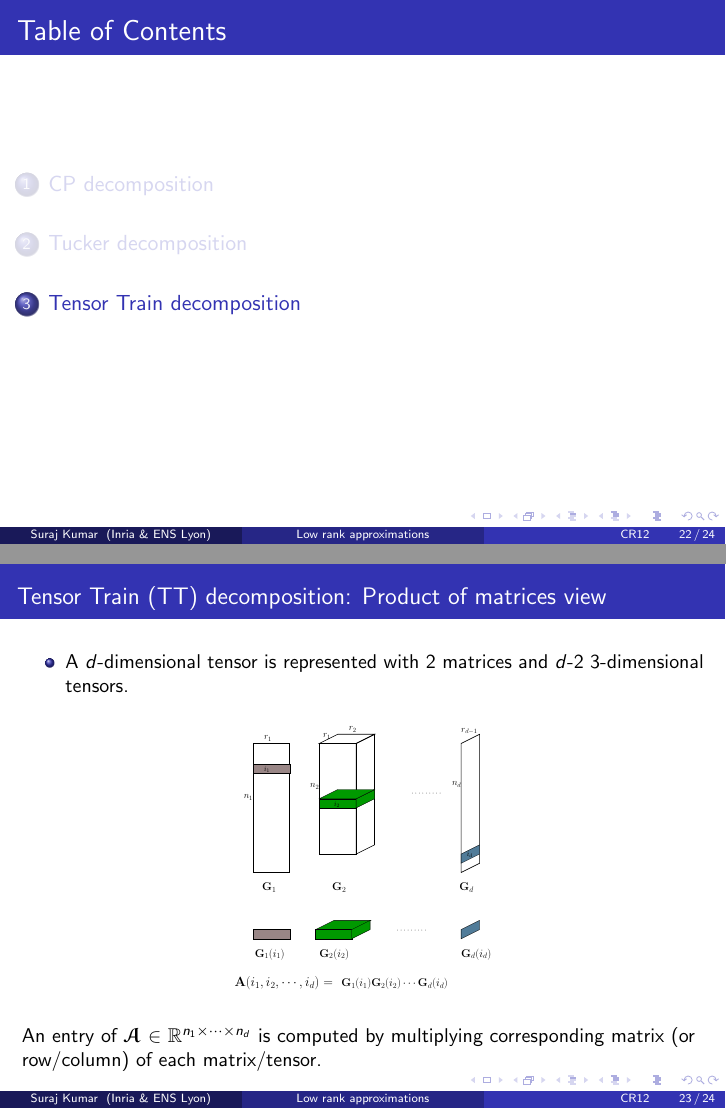
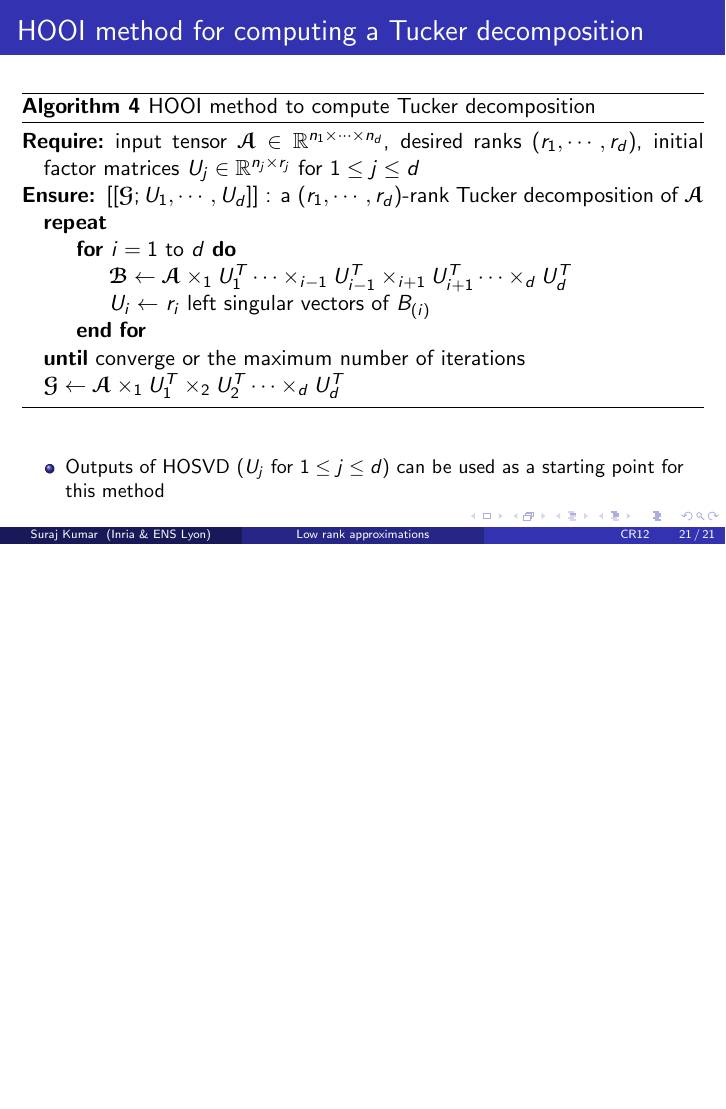
Before and after one commit to surakuma/surakuma.github.io, LaTeX slides (CR12/Lecture6/tensorDecompositions.tex): pages 22 and 23 of 24 before the commit and page 21 of 21 after it, the two joined at a grey line, the shorter picture padded with empty space. The pictures show the PDF file CR12/Lecture6/tensorDecompositions.pdf that the author committed with the source.

Commit message:
Lecture 6 slides

```diff
--- a/CR12/Lecture6/tensorDecompositions.tex
+++ b/CR12/Lecture6/tensorDecompositions.tex
@@ -577,63 +577,63 @@ It is a nonlinear, nonconvex optimization problem.
 \end{frame}
 
 
-\section{Tensor Train decomposition}
-\begin{frame}{Table of Contents}
-	\tableofcontents[currentsection,hideallsubsections] % Output the table of contents (all sections on one slide)
-\end{frame}
-
-%------------------------------------------------
-\begin{frame}{\large Tensor Train (TT) decomposition: Product of matrices view}
-
-	\small
-	\begin{itemize}
-		\item A $d$-dimensional tensor is represented with $2$ matrices and $d$-$2$ $3$-dimensional tensors.
-	\end{itemize}
-	\begin{figure}
-		\begin{center}
-			\includegraphics[scale=0.325]{./ttentry.eps}
-		\end{center}
-	\end{figure}
-	\noindent An entry of $\T{A}$ $\in$ $\mathbb{R}^{n_1 \times \cdots \times n_d}$ is computed by multiplying corresponding matrix (or row/column) of each matrix/tensor.
-\end{frame}
-
-\begin{frame}{Tensor Train decomposition}
-
-	\begin{block}{}
-		$\T{A}$ $\in$ $\mathbb{R}^{n_1 \times \cdots \times n_d}$ is represented with cores $\T{G}_k$$\in$ $\mathbb{R}^{r_{k-1}\times n_k\times r_k}$, $k$=$1,2,\cdots d$, $r_0$=$r_d$=$1$ and its elements satisfy the following expression:
-		{\small\begin{align*}
-			\T{A}(i_1,\cdots ,i_d)
-			&= \sum_{\alpha_0 = 1}^{r_0} \cdots \sum_{\alpha_d = 1}^{r_d} \T{G}_1(\alpha_0, i_1, \alpha_1) \cdots \T{G}_d(\alpha_{d-1}, i_d, \alpha_d)\\
-			&= \sum_{\alpha_1 = 1}^{r_1} \cdots \sum_{\alpha_{d-1} = 1}^{r_{d-1}} \T{G}_1(1, i_1, \alpha_1) \cdots \T{G}_d(\alpha_{d-1}, i_d, 1)
-			\end{align*}}
-		\begin{center}
-			\begin{tikzpicture}[scale=0.625, every node/.style={transform shape}]
-			\tikzstyle{taskc}=[circle, draw=orange, minimum size=11mm, fill=none, dashed, ultra thick]
-			\tikzstyle{taskr}=[draw=black, minimum height=8mm, minimum width=15mm, anchor=south west, fill=pastelgreen, text=black]
-
-			\node(t1) at (0,0) {};
-			\node [above right=0cm and 0cm of t1.mid,taskr](T1) {$\textcolor{blue}{i_1}\alpha_1$};
-			\node [above right=0cm and 0.8cm of T1.south east, taskc](C1) {$\alpha_1$};
-			\node [above right=0cm and 0.8cm of C1.south east, taskr](T2) {$\alpha_1\textcolor{blue}{i_2}\alpha_2$};
-			\node [above right=0cm and 0.8cm of T2.south east, taskc](C2) {$\alpha_2$};
-
-			\node [above right=0cm and 4.5cm of T2.south east, taskc](Cd) {$\alpha_{d\text{-}1}$};
-			\node [above right=0cm and 0.8cm of Cd.south east, taskr](Td) {$\alpha_{d\text{-}1}\textcolor{blue}{i_d}$};
-			\draw (T1.east)--(C1.west);
-			\draw (C1.east)--(T2.west);
-			\draw (T2.east)--(C2.west);
-			\draw [dotted] (C2.east)--(Cd.west);
-			\draw (Cd.east)--(Td.west);
-			\path (-0.1, -0.4) -- (2.5, -0.4);
-			%%\path (-0.1, -0.8) -- (2.5, -0.8);
-			\end{tikzpicture}
-		\end{center}
-	\end{block}
-The ranks $r_k$ are called TT-ranks.
-	\begin{itemize}
-		\item The number of entries in this decomposition = $\mathcal{O}(n_1r_1 + n_2r_1r_2 + n_3r_2r_3+\cdots + n_{d-1}r_{d-2}r_{d-1} + n_dr_{d-1})$
-%		\item For $n_1=n_2=\cdots=n_d=n$ and $r_1=r_2=\cdots=r_{d-1}=r$, the number of entries = $\mathcal{O}(ndr^2)$
-	\end{itemize}
-\end{frame}
+%\section{Tensor Train decomposition}
+%\begin{frame}{Table of Contents}
+%	\tableofcontents[currentsection,hideallsubsections] % Output the table of contents (all sections on one slide)
+%\end{frame}
+%
+%%------------------------------------------------
+%\begin{frame}{\large Tensor Train (TT) decomposition: Product of matrices view}
+%
+%	\small
+%	\begin{itemize}
+%		\item A $d$-dimensional tensor is represented with $2$ matrices and $d$-$2$ $3$-dimensional tensors.
+%	\end{itemize}
+%	\begin{figure}
+%		\begin{center}
+%			\includegraphics[scale=0.325]{./ttentry.eps}
+%		\end{center}
+%	\end{figure}
+%	\noindent An entry of $\T{A}$ $\in$ $\mathbb{R}^{n_1 \times \cdots \times n_d}$ is computed by multiplying corresponding matrix (or row/column) of each matrix/tensor.
+%\end{frame}
+%
+%\begin{frame}{Tensor Train decomposition}
+%
+%	\begin{block}{}
+%		$\T{A}$ $\in$ $\mathbb{R}^{n_1 \times \cdots \times n_d}$ is represented with cores $\T{G}_k$$\in$ $\mathbb{R}^{r_{k-1}\times n_k\times r_k}$, $k$=$1,2,\cdots d$, $r_0$=$r_d$=$1$ and its elements satisfy the following expression:
+%		{\small\begin{align*}
+%			\T{A}(i_1,\cdots ,i_d)
+%			&= \sum_{\alpha_0 = 1}^{r_0} \cdots \sum_{\alpha_d = 1}^{r_d} \T{G}_1(\alpha_0, i_1, \alpha_1) \cdots \T{G}_d(\alpha_{d-1}, i_d, \alpha_d)\\
+%			&= \sum_{\alpha_1 = 1}^{r_1} \cdots \sum_{\alpha_{d-1} = 1}^{r_{d-1}} \T{G}_1(1, i_1, \alpha_1) \cdots \T{G}_d(\alpha_{d-1}, i_d, 1)
+%			\end{align*}}
+%		\begin{center}
+%			\begin{tikzpicture}[scale=0.625, every node/.style={transform shape}]
+%			\tikzstyle{taskc}=[circle, draw=orange, minimum size=11mm, fill=none, dashed, ultra thick]
+%			\tikzstyle{taskr}=[draw=black, minimum height=8mm, minimum width=15mm, anchor=south west, fill=pastelgreen, text=black]
+%
+%			\node(t1) at (0,0) {};
+%			\node [above right=0cm and 0cm of t1.mid,taskr](T1) {$\textcolor{blue}{i_1}\alpha_1$};
+%			\node [above right=0cm and 0.8cm of T1.south east, taskc](C1) {$\alpha_1$};
+%			\node [above right=0cm and 0.8cm of C1.south east, taskr](T2) {$\alpha_1\textcolor{blue}{i_2}\alpha_2$};
+%			\node [above right=0cm and 0.8cm of T2.south east, taskc](C2) {$\alpha_2$};
+%
+%			\node [above right=0cm and 4.5cm of T2.south east, taskc](Cd) {$\alpha_{d\text{-}1}$};
+%			\node [above right=0cm and 0.8cm of Cd.south east, taskr](Td) {$\alpha_{d\text{-}1}\textcolor{blue}{i_d}$};
+%			\draw (T1.east)--(C1.west);
+%			\draw (C1.east)--(T2.west);
+%			\draw (T2.east)--(C2.west);
+%			\draw [dotted] (C2.east)--(Cd.west);
+%			\draw (Cd.east)--(Td.west);
+%			\path (-0.1, -0.4) -- (2.5, -0.4);
+%			%%\path (-0.1, -0.8) -- (2.5, -0.8);
+%			\end{tikzpicture}
+%		\end{center}
+%	\end{block}
+%The ranks $r_k$ are called TT-ranks.
+%	\begin{itemize}
+%		\item The number of entries in this decomposition = $\mathcal{O}(n_1r_1 + n_2r_1r_2 + n_3r_2r_3+\cdots + n_{d-1}r_{d-2}r_{d-1} + n_dr_{d-1})$
+%%		\item For $n_1=n_2=\cdots=n_d=n$ and $r_1=r_2=\cdots=r_{d-1}=r$, the number of entries = $\mathcal{O}(ndr^2)$
+%	\end{itemize}
+%\end{frame}
 
 \end{document}
```
Also changed, not shown: CR12/Lecture6/tensors.tex (+5 -5 lines), CR12/Lecture6/tensorDecompositions.pdf, CR12/Lecture6/tensors.pdf, CR12/Lecture6/tensorDecompositions.tex (2 more changed lines).
